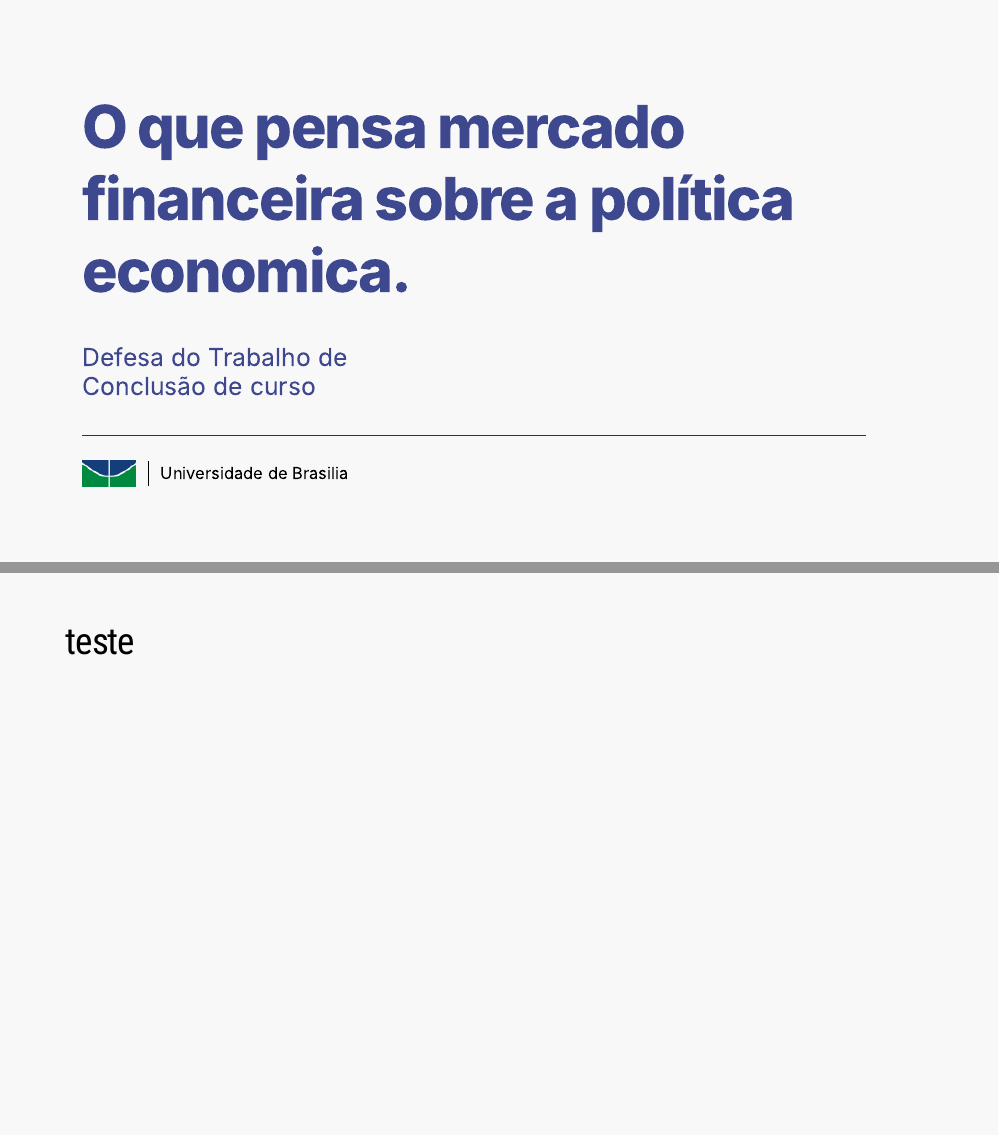
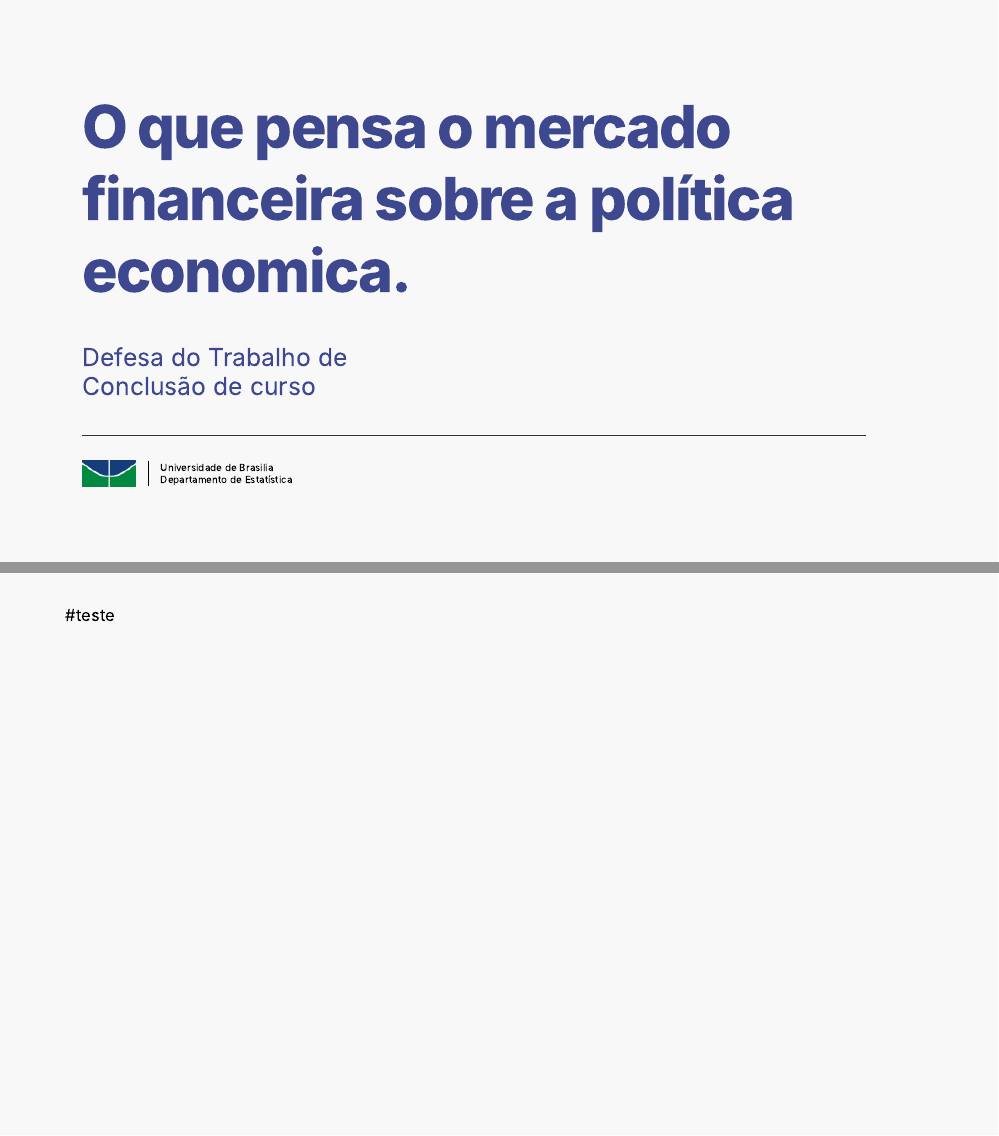
Before and after one commit to czargab18/slideRmodel, an R Markdown document (code/slide-code.Rmd): pages 1 and 2 of 2, joined at a grey line. Rendered offline with R 4.5, knitr and Pandoc, with nearby package versions; the slides are laid out offline by our stand-in for remark.js, each with all of its steps uncovered, in fonts that may differ from those the slides ask for, and without slide numbers, shadows or browser add-ons.

Commit message:
css-teste

```diff
--- a/code/assets/style.css
+++ b/code/assets/style.css
@@ -123,3 +122,8 @@ hr.linha {
     height: 30px;
     border-right: 1px solid #000;
 }
+
+.footer-texto-unb-dep{
+  font-size: 12px;
+  line-height: -0.5px;
+}
--- a/code/slide-code.Rmd
+++ b/code/slide-code.Rmd
@@ -20,7 +20,7 @@ output:
       slideNumberFormart: '%current% /%total%'
 ---
 <!-- titulo -->
-<h1 class="maintitulo">O que pensa mercado financeira sobre a política economica.</h1>
+<h1 class="maintitulo">O que pensa o mercado financeira sobre a política economica.</h1>
 
 <!-- natureza -->
 <span class="natureza">Defesa do Trabalho de <br> Conclusão de curso</span>
@@ -28,16 +28,22 @@ output:
 <!-- linha -->
 <hr class="linha">
 
+
+
 <!-- rodapé -->
+
 <div class="footer">
  <div class="footer-content">
   <!-- logo UnB -->
-  <img src="/img/unb-logo.png" class="footer-content-img"></img>
+   <img src="../img/unb-logo.png" class="footer-content-img"></img>
   <!-- Linha vertical -->
-  <div class="footer-vertical-line"></div>
+   <div class="footer-vertical-line"></div>
   <!-- Texto-UnB -->
-  <span>Universidade de Brasilia</span>
+   <span class="footer-texto-unb-dep">Universidade de Brasilia<br>
+      Departamento de Estatística
+   </span>
 </div>
 
 ---
-## teste
+
+#teste
```
Also changed, not shown: code/slide-code.html, code/assets/style.css (1 more changed lines), 1 other file.
